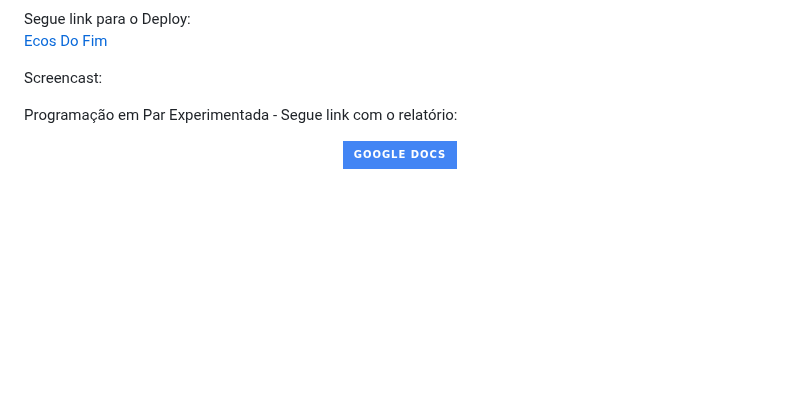
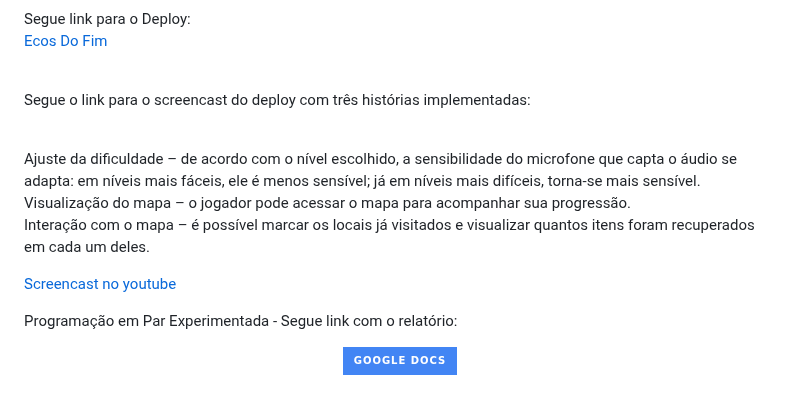
Before and after one commit to majufponte/Projeto-FDS-2025.2, a Markdown page: README.md, the part around the change. Rendered like a GitHub page; folded sections open; badges without logos; blank space fills up the shorter version.

```diff
--- a/README.md
+++ b/README.md
@@ -143,7 +143,17 @@ Imagem do Backlog do JIRA:
   </a>
 </p>
 
-Screencast:
+<p>
+ <br>Segue o link para o screencast do deploy com três histórias implementadas:
+
+ <br>Ajuste da dificuldade – de acordo com o nível escolhido, a sensibilidade do microfone que capta o áudio se adapta: em níveis mais fáceis, ele é menos sensível; já em   níveis mais difíceis, torna-se mais sensível.
+ <br>Visualização do mapa – o jogador pode acessar o mapa para acompanhar sua progressão.
+ <br>Interação com o mapa – é possível marcar os locais já visitados e visualizar quantos itens foram recuperados em cada um deles.
+
+  <a href="https://youtu.be/R4ITlKYI4bw" target="_blank" style="text-decoration: none; color: inherit;">
+    Screencast no youtube
+  </a>
+</p>
 
 Programação em Par Experimentada - Segue link com o relatório:
 
```
